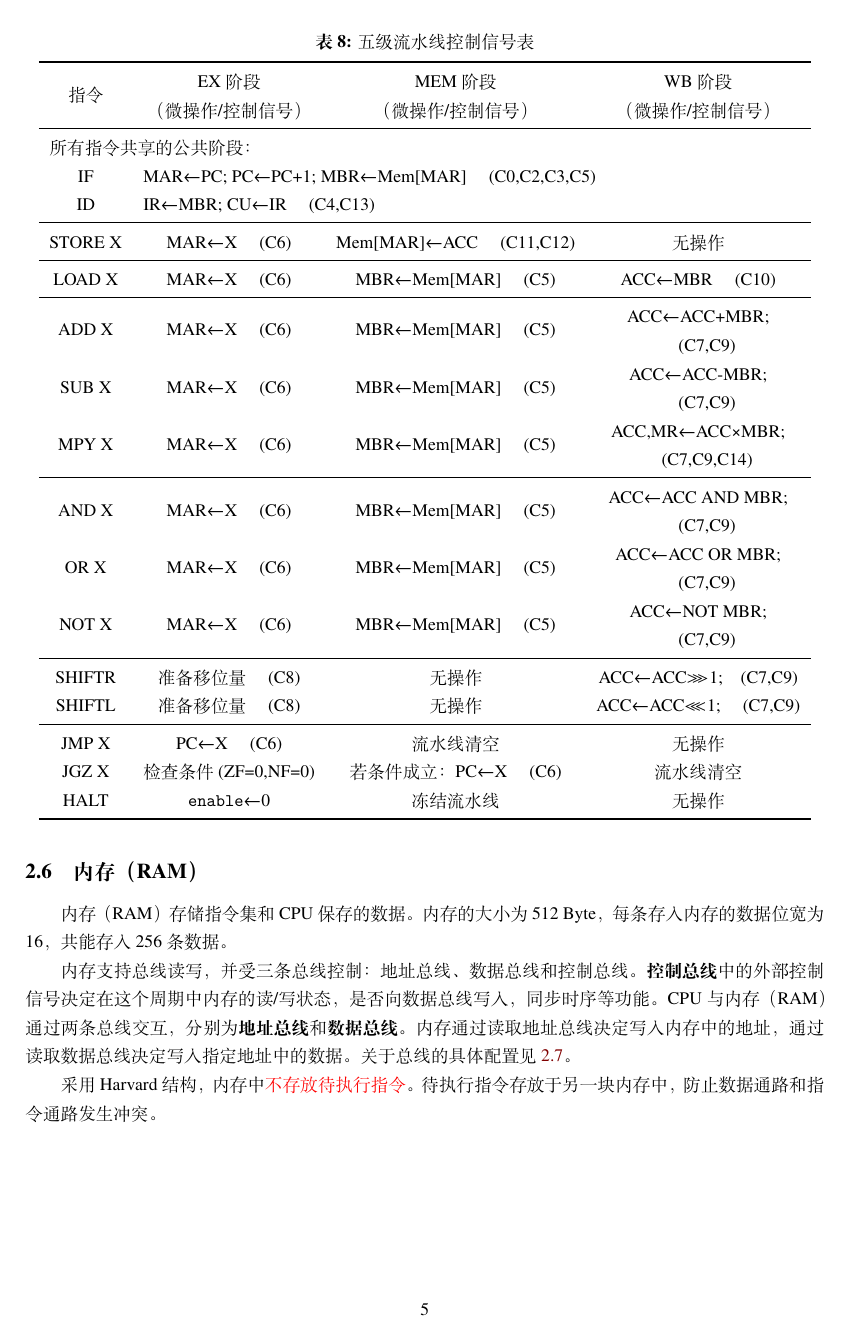
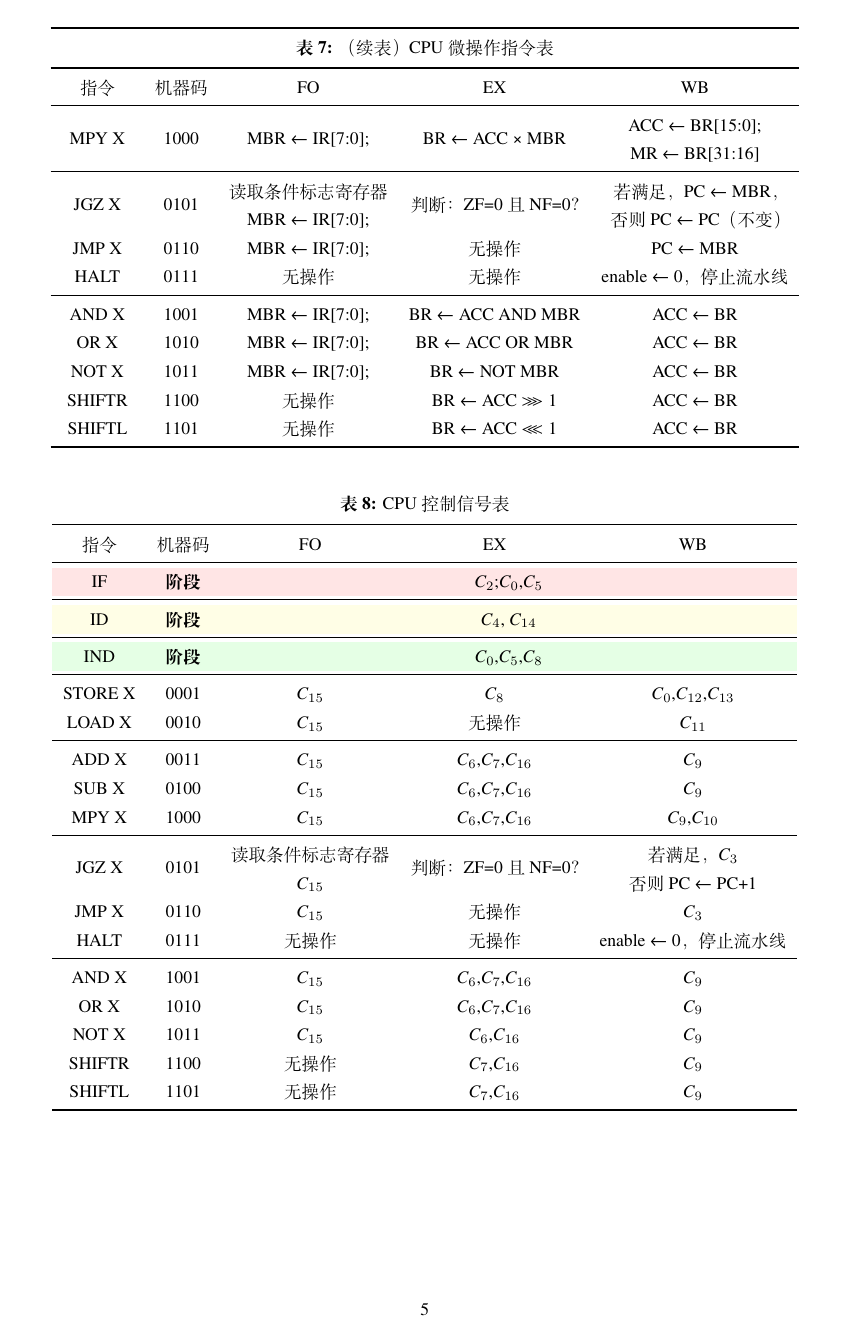
Before and after one commit to LiPtP0000/CPU_DesignDoc, a LaTeX document (report.tex): page 9 of 20. Compiled offline with XeLaTeX; a missing font is replaced by an installed copy or a similar font.

Commit message:
update report

```diff
--- a/report.tex
+++ b/report.tex
@@ -9,6 +9,7 @@
 \usepackage{lipsum}
 \usepackage{makecell}
 \usepackage{siunitx}
+\usepackage[table]{xcolor}
 % \usepackage[backend=biber, style=gb7714-2015]{biblatex}
 % \usepackage[title]{appendix}
 % \usepackage{subfigure}
@@ -311 +284,0 @@ CPU由控制单元（CU），逻辑运算单元（ALU），内存（Memory）和
-\subsubsection{ALU的内部控制信号}
@@ -372,76 +342,27 @@ CPU中总线、寄存器、内存和ALU等关键器件需要以合理的时序
 
 在本设计中，采用水平微指令（Horizontal Micro-operation）设计。这意味着每一个微操作指令携带所有控制信号位的开关和下一个微操作指令的地址。
 
-所有用逗号隔开的指令均\textbf{从左到右顺序执行}，不能并行执行。所有的微操作指令见表~\ref{tab:microops}。
-% \begin{longtable}{c c c c}
-%   \caption{CISC 指令拆分、微操作与控制信号一览} \label{tab:CISC2RISC} \\
-%   \toprule
-%   指令 & 拆分的 RISC 指令 & 微操作（五级流水） & 控制信号位 \\
-%   \midrule
-%   \endfirsthead
+所有用逗号隔开的指令均\textbf{从左到右顺序执行}，不能并行执行。所有的微操作指令见表~\ref{tab:five_stage_pipeline}。
 
-%   \caption[]{（续表）CISC 指令拆分、微操作与控制信号一览} \\
-%   \toprule
-%   指令 & 拆分的 RISC 指令 & 微操作（五级流水） & 控制信号位 \\
-%   \midrule
-%   \endhead
-
-%   \midrule
-%   \multicolumn{4}{r}{续下页} \\
-%   \midrule
-%   \endfoot
-
-%   \bottomrule
-%   \endlastfoot
-
-% ADD X & LOAD X; ADD MBR &
-% \begin{tabular}{l}
-% IF: PC→MAR, Mem[MAR]→MBR \\
-% ID: MBR→IR, IR→Decode \\
-% EX1: X→MAR (C6) \\
-% MEM1: Mem[MAR]→MBR (C5) \\
-% EX2: ACC+MBR→ALU (C7,C9) \\
-% WB: ALU→ACC (C9)
-% \end{tabular}
-% & C6, C5, C7, C9 \\
-
-% SUB X & LOAD X; SUB MBR & 同上, EX2为ACC-MBR & C6, C5, C7, C9 \\
-
-% MPY X & LOAD X; MPY MBR & 同上, EX2为ACC×MBR & C6, C5, C7, C9 \\
-
-% STORE X & STORE ACC → [X] &
-% \begin{tabular}{l}
-% IF-ID-EX: X→MAR (C6) \\
-% MEM: ACC→MBR (C8) \\
-% WB: MBR→Mem[MAR] (C5)
-% \end{tabular}
-% & C6, C8, C5 \\
-
-% LOAD X & LOAD Mem[X] → ACC &
-% \begin{tabular}{l}
-% IF-ID-EX: X→MAR (C6) \\
-% MEM: Mem[MAR]→MBR (C5) \\
-% WB: MBR→ACC (C9)
-% \end{tabular}
-% & C6, C5, C9 \\
-
-% \end{longtable}
-
-\begin{longtable}{cccc}
-  \caption{五级流水线控制信号表} \label{tab:compact_pipeline}\\
+\begin{longtable}{ccccccl}
+  \caption{CPU微操作指令表} \label{tab:five_stage_pipeline}\\
   \toprule
-  指令 & \makecell{EX阶段\\（微操作/控制信号）} & \makecell{MEM阶段\\（微操作/控制信号）} & \makecell{WB阶段\\（微操作/控制信号）} \\
+  指令 & 机器码 &  FO & EX & WB \\
   \midrule
   \endfirsthead
 
   \toprule
-  \caption[]{（续表）五级流水线控制信号表} \\
+  \caption[]{（续表）CPU微操作指令表} \\
   \toprule
-  指令 & EX阶段 & MEM阶段 & WB阶段 \\
+  指令 & 机器码 & FO & EX & WB \\
   \midrule
   \endhead
 
+  \bottomrule
+  \endlastfoot
+  \rowcolor{red!10}
+  IF & \textbf{阶段} & \multicolumn{3}{c}{MAR ← PC; PC ← PC+1; MBR ← Mem[MAR]} \\
   \midrule
-  \multicolumn{4}{r}{续下页} \\
+  \rowcolor{yellow!10}
+  ID & \textbf{阶段} & \multicolumn{3}{c}{IR ← MBR;  CU ← IR}\\
   \midrule
-  \endfoot
@@ -448,93 +390,163 @@ CPU中总线、寄存器、内存和ALU等关键器件需要以合理的时序
+  MPY X & 1000 &
+
+  MBR ← IR[7:0]; &
+  BR ← ACC × MBR &
+  \makecell{ACC ← BR[15:0];\\ MR ← BR[31:16]} \\
+  \midrule
+  JGZ X & 0101 &
+
+  \makecell{读取条件标志寄存器\\MBR ← IR[7:0];}  &
+  判断：ZF=0 且 NF=0？ &
+  \makecell{若满足，PC ← MBR，\\否则 PC ← PC（不变）} \\
+
+  JMP X & 0110 &
+
+  MBR ← IR[7:0]; &
+  无操作 &
+  PC ← MBR \\
+
+  HALT & 0111 &
+
+  无操作 &
+  无操作 &
+  enable ← 0，停止流水线 \\
+
+
+  \midrule
+  AND X & 1001 &
+
+  MBR ← IR[7:0]; &
+  BR ← ACC AND MBR &
+  ACC ← BR \\
+
+  OR X & 1010 &
+
+  MBR ← IR[7:0];  &
+  BR ← ACC OR MBR &
+  ACC ← BR \\
+
+  NOT X & 1011 &
+
+  MBR ← IR[7:0];&
+  BR ← NOT MBR &
+  ACC ← BR \\
+
+  SHIFTR & 1100 &
+
+  无操作 &
+  BR ← ACC $\ggg $ 1 &
+  ACC ← BR \\
+
+  SHIFTL & 1101 &
+
+  无操作 &
+  BR ← ACC $\lll$ 1 &
+  ACC ← BR \\
+
+\end{longtable}
+
+\begin{longtable}{ccccccl}
+  \caption{CPU控制信号表} \label{tab:five_stage_pipeline_ctrl}\\
+  \toprule
+  指令 & 机器码 &  FO & EX & WB \\
+  \midrule
+  \endfirsthead
+
+  \toprule
+  \caption[]{（续表）CPU控制信号表} \\
+  \toprule
+  指令 & 机器码 & FO & EX & WB \\
+  \midrule
+  \endhead
 
   \bottomrule
   \endlastfoot
+  \rowcolor{red!10}
+  IF & \textbf{阶段} & \multicolumn{3}{c}{$C_2$;$C_0$,$C_5$} \\
+  \midrule
+  \rowcolor{yellow!10}
+  ID & \textbf{阶段} & \multicolumn{3}{c}{$C_4$,  $C_{14}$}\\
+  \midrule
+  \rowcolor{green!10}
+  IND & \textbf{阶段} & \multicolumn{3}{c}{$C_0$,$C_5$,$C_8$}\\
+  \midrule
+  STORE X & 0001 &$C_{15}$  & $C_8$ & $C_0$,$C_{12}$,$C_{13}$ \\
 
-  %%% 通用阶段 %%%
-  \multicolumn{4}{l}{所有指令共享的公共阶段：} \\
-  IF & \multicolumn{3}{l}{MAR←PC; PC←PC+1; MBR←Mem[MAR] \quad (C0,C2,C3,C5)} \\
-  ID & \multicolumn{3}{l}{IR←MBR; CU←IR \quad (C4,C13)} \\
+  LOAD X & 0010 &
+ $C_{15}$ &
+  无操作 &
+  $C_{11}$ \\
   \midrule
+  ADD X & 0011 &
 
-  %%% 存储指令 %%%
-  STORE X &
-  MAR←X \quad (C6) &
-  Mem[MAR]←ACC \quad (C11,C12) &
-  无操作 \\
+ $C_{15}$ &
+  $C_6$,$C_7$,$C_{16}$ &
+  $C_9$ \\
+
+  SUB X & 0100 &
+
+ $C_{15}$&
+  $C_6$,$C_7$,$C_{16}$ &
+  $C_9$ \\
+  MPY X & 1000 &
+
+ $C_{15}$&
+  $C_6$,$C_7$,$C_{16}$ &
+  $C_9$,$C_{10}$ \\
   \midrule
+  JGZ X & 0101 &
 
-  %%% 加载指令 %%%
-  LOAD X &
-  MAR←X \quad (C6) &
-  MBR←Mem[MAR] \quad (C5) &
-  ACC←MBR \quad (C10) \\
+  \makecell{读取条件标志寄存器\\$C_{15}$} &
+  判断：ZF=0 且 NF=0？ &
+  \makecell{若满足，$C_3$\\否则 PC ← PC+1} \\
+
+  JMP X & 0110 &
+
+  $C_{15}$ &
+  无操作 &
+  $C_3$ \\
+
+  HALT & 0111 &
+
+  无操作 &
+  无操作 &
+  enable ← 0，停止流水线 \\
+
+
   \midrule
+  AND X & 1001 &
 
-  %%% 算术运算 %%%
-  ADD X &
-  MAR←X \quad (C6) &
-  MBR←Mem[MAR] \quad (C5) &
-  \makecell{ACC←ACC+MBR;\\ \quad (C7,C9)} \\
+ $C_{15}$&
+  $C_6$,$C_7$,$C_{16}$ &
+  $C_9$ \\
 
-  SUB X &
-  MAR←X \quad (C6) &
-  MBR←Mem[MAR] \quad (C5) &
-  \makecell{ACC←ACC-MBR;\\ \quad (C7,C9)} \\
+  OR X & 1010 &
 
-  MPY X &
-  MAR←X \quad (C6) &
-  MBR←Mem[MAR] \quad (C5) &
-  \makecell{ACC,MR←ACC×MBR;\\ \quad (C7,C9,C14)} \\
-  \midrule
+ $C_{15}$ &
+  $C_6$,$C_7$,$C_{16}$ &
+  $C_9$ \\
 
-  %%% 逻辑运算 %%%
-  AND X &
-  MAR←X \quad (C6) &
-  MBR←Mem[MAR] \quad (C5) &
-  \makecell{ACC←ACC AND MBR;\\ \quad (C7,C9)} \\
+  NOT X & 1011 &
 
-  OR X &
-  MAR←X \quad (C6) &
-  MBR←Mem[MAR] \quad (C5) &
-  \makecell{ACC←ACC OR MBR; \\\quad (C7,C9)} \\
+ $C_{15}$&
+  $C_6$,$C_{16}$ &
+  $C_9$ \\
 
-  NOT X &
-  MAR←X \quad (C6) &
-  MBR←Mem[MAR] \quad (C5) &
-  \makecell{ACC←NOT MBR;\\ \quad (C7,C9)} \\
-  \midrule
+  SHIFTR & 1100 &
 
-  %%% 移位操作 %%%
-  SHIFTR &
-  准备移位量 \quad (C8) &
   无操作 &
-  ACC←ACC$\ggg$1;\quad (C7,C9) \\
+  $C_7$,$C_{16}$ &
+  $C_9$ \\
 
-  SHIFTL &
-  准备移位量 \quad (C8) &
+  SHIFTL & 1101 &
+
   无操作 &
-  ACC←ACC$\lll$1;  \quad (C7,C9) \\
-  \midrule
+  $C_7$,$C_{16}$ &
+  $C_9$ \\
 
-  %%% 控制指令 %%%
-  JMP X &
-  PC←X \quad (C6) &
-  流水线清空 &
-  无操作 \\
-
-  JGZ X &
-  检查条件(ZF=0,NF=0) &
-  若条件成立：PC←X \quad (C6) &
-  流水线清空 \\
-
-  HALT &
-  \texttt{enable}←0 &
-  冻结流水线 &
-  无操作 \\
 \end{longtable}
 
 
 
 
 
-\subsection{内存（RAM）}
-内存（RAM）存储指令集和CPU保存的数据。内存的大小为 512 Byte，每条存入内存的数据位宽为16，共能存入256条数据。
@@ -540,0 +557 @@ CPU中总线、寄存器、内存和ALU等关键器件需要以合理的时序
+以从1加到100的程序举例：
```
Also changed, not shown: reference.bib (+7 -0 lines), report.pdf, report.tex (372 more changed lines), 1 other file.
